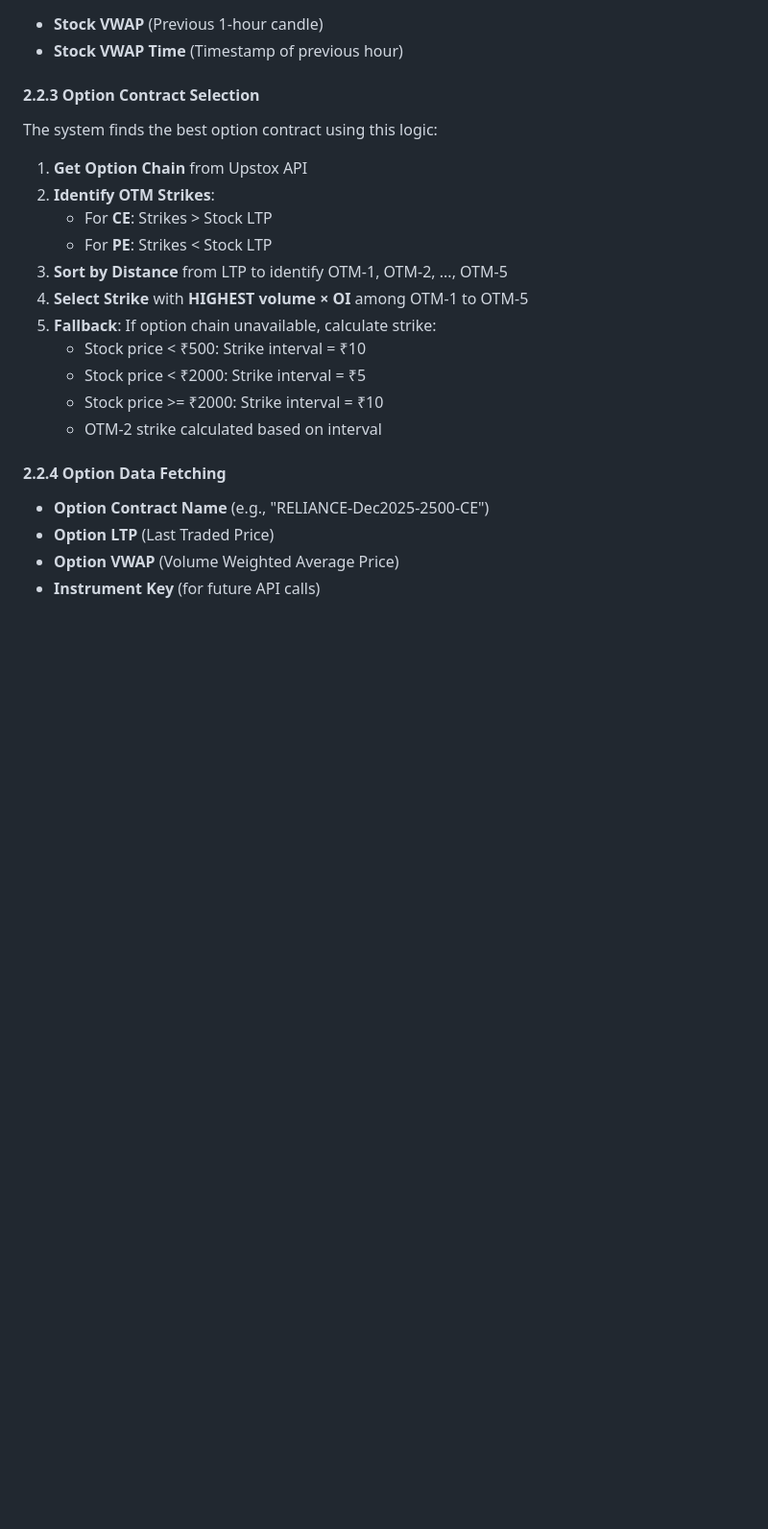
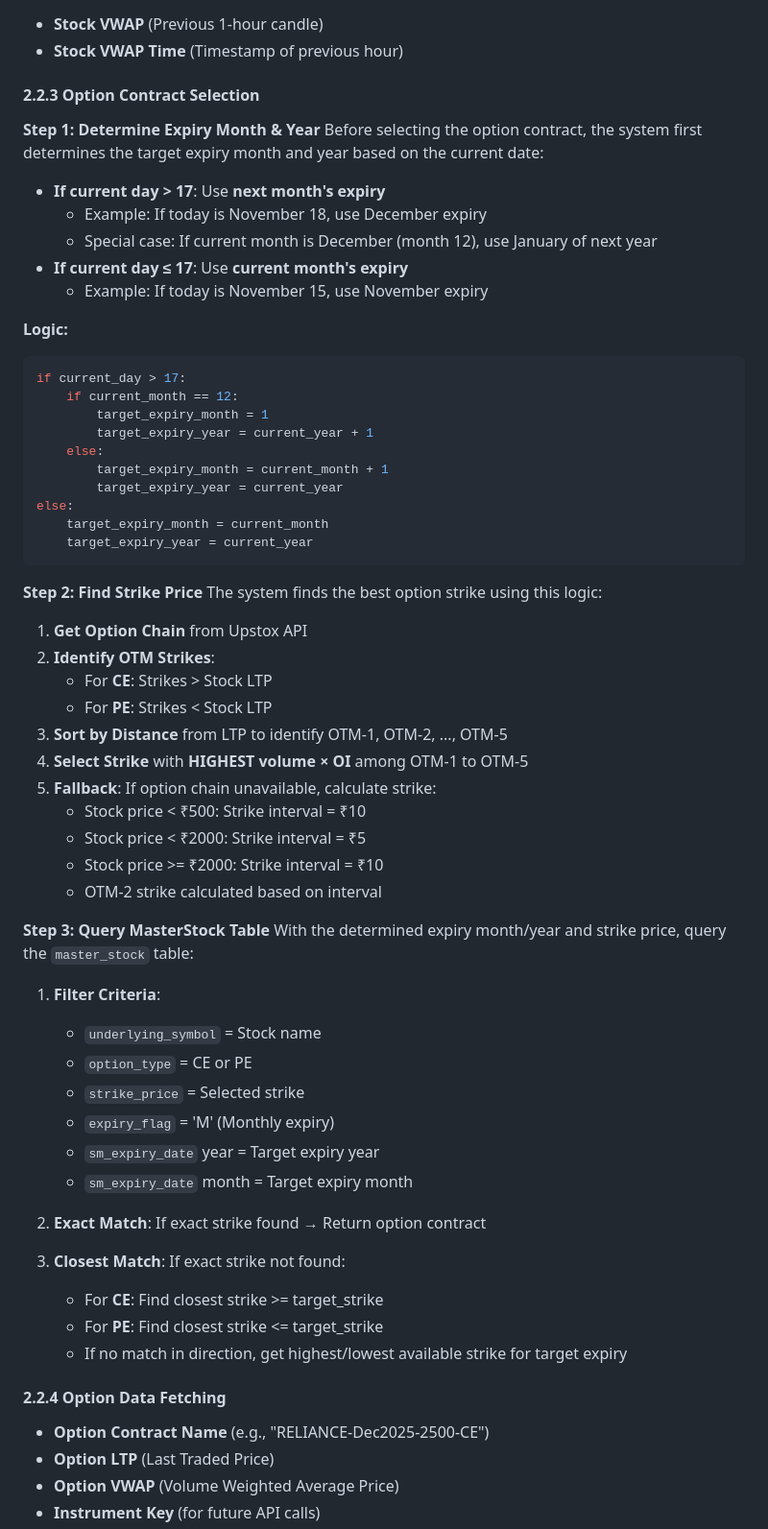
Before and after one commit to bipulsin/trademanthan, a Markdown page: SCAN_ALGORITHM_PROCESS_FLOW.md, the part around the change. Shown at 96% size. Rendered like a GitHub page; blank space fills up the shorter version.

Commit message:
Add expiry date/month determination logic to option contract selection documentation

````diff
--- a/SCAN_ALGORITHM_PROCESS_FLOW.md
+++ b/SCAN_ALGORITHM_PROCESS_FLOW.md
@@ -90,7 +90,32 @@ For each stock, the system fetches:
 - **Stock VWAP Time** (Timestamp of previous hour)
 
 #### **2.2.3 Option Contract Selection**
-The system finds the best option contract using this logic:
+
+**Step 1: Determine Expiry Month & Year**
+Before selecting the option contract, the system first determines the target expiry month and year based on the current date:
+
+- **If current day > 17**: Use **next month's expiry**
+  - Example: If today is November 18, use December expiry
+  - Special case: If current month is December (month 12), use January of next year
+- **If current day ≤ 17**: Use **current month's expiry**
+  - Example: If today is November 15, use November expiry
+
+**Logic:**
+```python
+if current_day > 17:
+    if current_month == 12:
+        target_expiry_month = 1
+        target_expiry_year = current_year + 1
+    else:
+        target_expiry_month = current_month + 1
+        target_expiry_year = current_year
+else:
+    target_expiry_month = current_month
+    target_expiry_year = current_year
+```
+
+**Step 2: Find Strike Price**
+The system finds the best option strike using this logic:
 
 1. **Get Option Chain** from Upstox API
 2. **Identify OTM Strikes**:
@@ -103,6 +128,24 @@ The system finds the best option contract using this logic:
    - Stock price < ₹2000: Strike interval = ₹5
    - Stock price >= ₹2000: Strike interval = ₹10
    - OTM-2 strike calculated based on interval
+
+**Step 3: Query MasterStock Table**
+With the determined expiry month/year and strike price, query the `master_stock` table:
+
+1. **Filter Criteria**:
+   - `underlying_symbol` = Stock name
+   - `option_type` = CE or PE
+   - `strike_price` = Selected strike
+   - `expiry_flag` = 'M' (Monthly expiry)
+   - `sm_expiry_date` year = Target expiry year
+   - `sm_expiry_date` month = Target expiry month
+
+2. **Exact Match**: If exact strike found → Return option contract
+
+3. **Closest Match**: If exact strike not found:
+   - For **CE**: Find closest strike >= target_strike
+   - For **PE**: Find closest strike <= target_strike
+   - If no match in direction, get highest/lowest available strike for target expiry
 
 #### **2.2.4 Option Data Fetching**
 - **Option Contract Name** (e.g., "RELIANCE-Dec2025-2500-CE")
````
